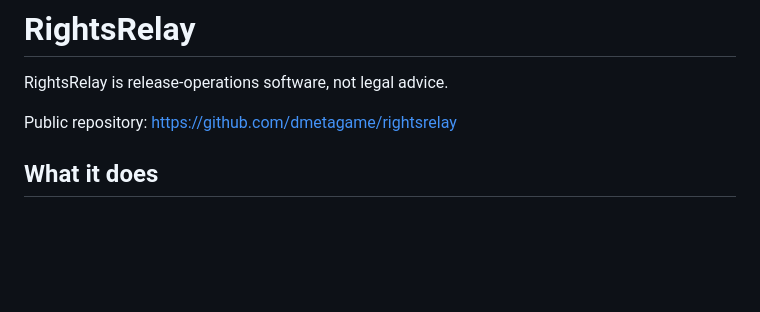
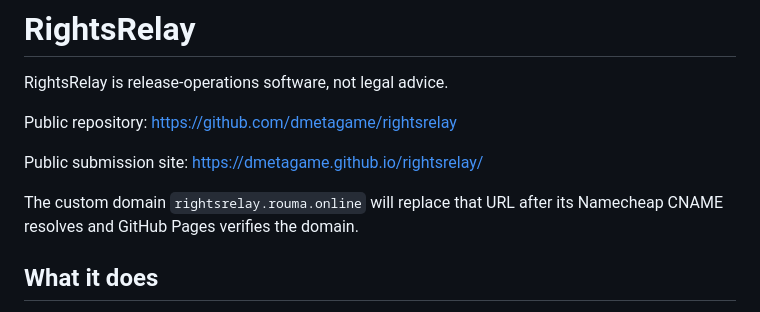
Before and after one commit to dmetagame/rightsrelay, a Markdown page: README.md, the part around the change. Rendered like a GitHub page; blank space fills up the shorter version.

Commit message:
docs: record live public site

```diff
--- a/README.md
+++ b/README.md
@@ -3,6 +3,11 @@
 RightsRelay is release-operations software, not legal advice.
 
 Public repository: https://github.com/dmetagame/rightsrelay
+
+Public submission site: https://dmetagame.github.io/rightsrelay/
+
+The custom domain `rightsrelay.rouma.online` will replace that URL after its
+Namecheap CNAME resolves and GitHub Pages verifies the domain.
 
 ## What it does
 
```
Also changed, not shown: docs/PROJECT_STATE.md (+7 -5 lines).
